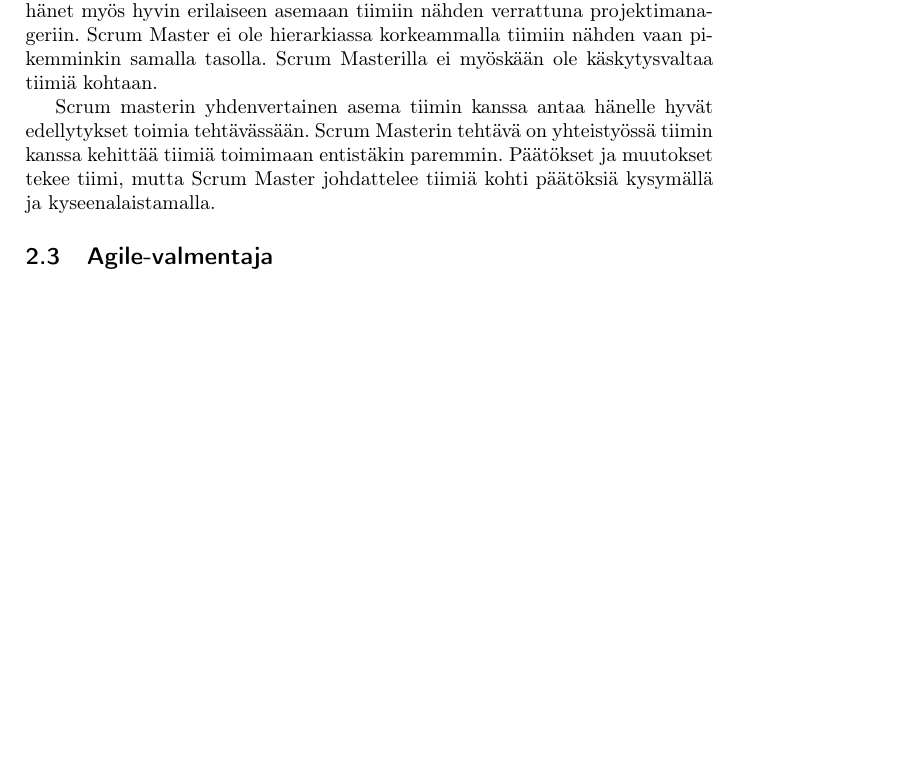
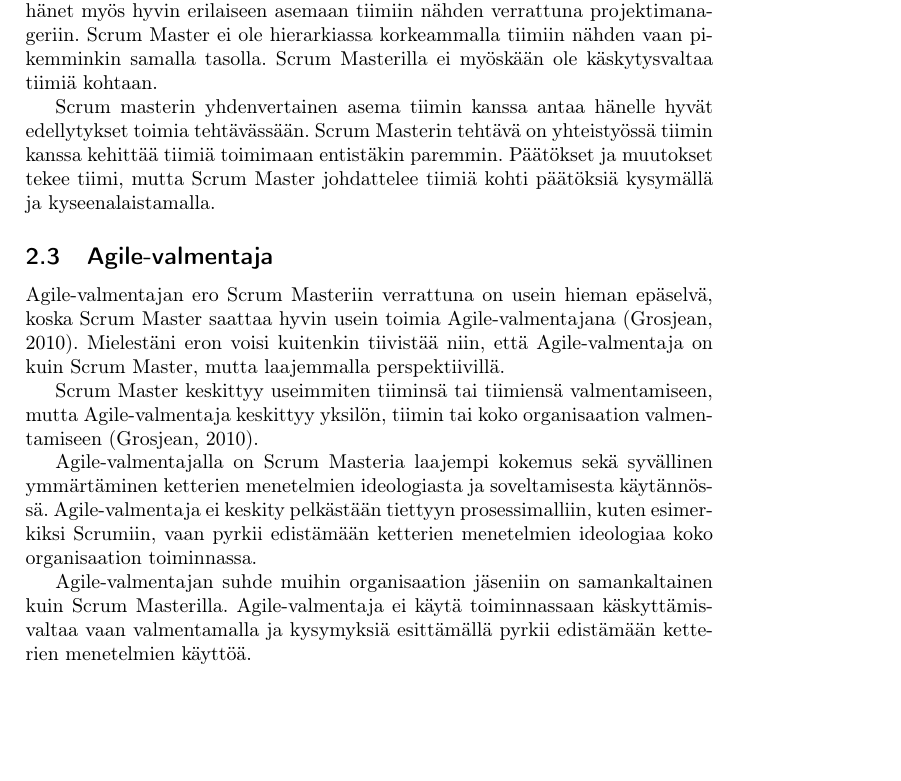
Before and after one commit to rap1ds/sfpm-excercise-5, a LaTeX document (dippa.tex): part of page 2 of 3, cut so that both start at the same text, the shorter picture padded with empty space. Compiled offline with pdfLaTeX.

Commit message:
"Update"

```diff
--- a/dippa.tex
+++ b/dippa.tex
@@ -58,7 +58,13 @@ Scrum masterin yhdenvertainen asema tiimin kanssa antaa hänelle hyvät edellyty
 
 \subsection{Agile-valmentaja}
 
+Agile-valmentajan ero Scrum Masteriin verrattuna on usein hieman epäselvä, koska Scrum Master saattaa hyvin usein toimia Agile-valmentajana \citep{grosjean2010}. Mielestäni eron voisi kuitenkin tiivistää niin, että Agile-valmentaja on kuin Scrum Master, mutta laajemmalla perspektiivillä.
 
+Scrum Master keskittyy useimmiten tiiminsä tai tiimiensä valmentamiseen, mutta Agile-valmentaja keskittyy yksilön, tiimin tai koko organisaation valmentamiseen \citep{grosjean2010}.
+
+Agile-valmentajalla on Scrum Masteria laajempi kokemus sekä syvällinen ymmärtäminen ketterien menetelmien ideologiasta ja soveltamisesta käytännössä. Agile-valmentaja ei keskity pelkästään tiettyyn prosessimalliin, kuten esimerkiksi Scrumiin, vaan pyrkii edistämään ketterien menetelmien ideologiaa koko organisaation toiminnassa.
+
+Agile-valmentajan suhde muihin organisaation jäseniin on samankaltainen kuin Scrum Masterilla. Agile-valmentaja ei käytä toiminnassaan käskyttämisvaltaa vaan valmentamalla ja kysymyksiä esittämällä pyrkii edistämään ketterien menetelmien käyttöä.
 
 \subsection{Tuotteen omistaja}
 
```
Also changed, not shown: dippa.tex (6 more changed lines).
